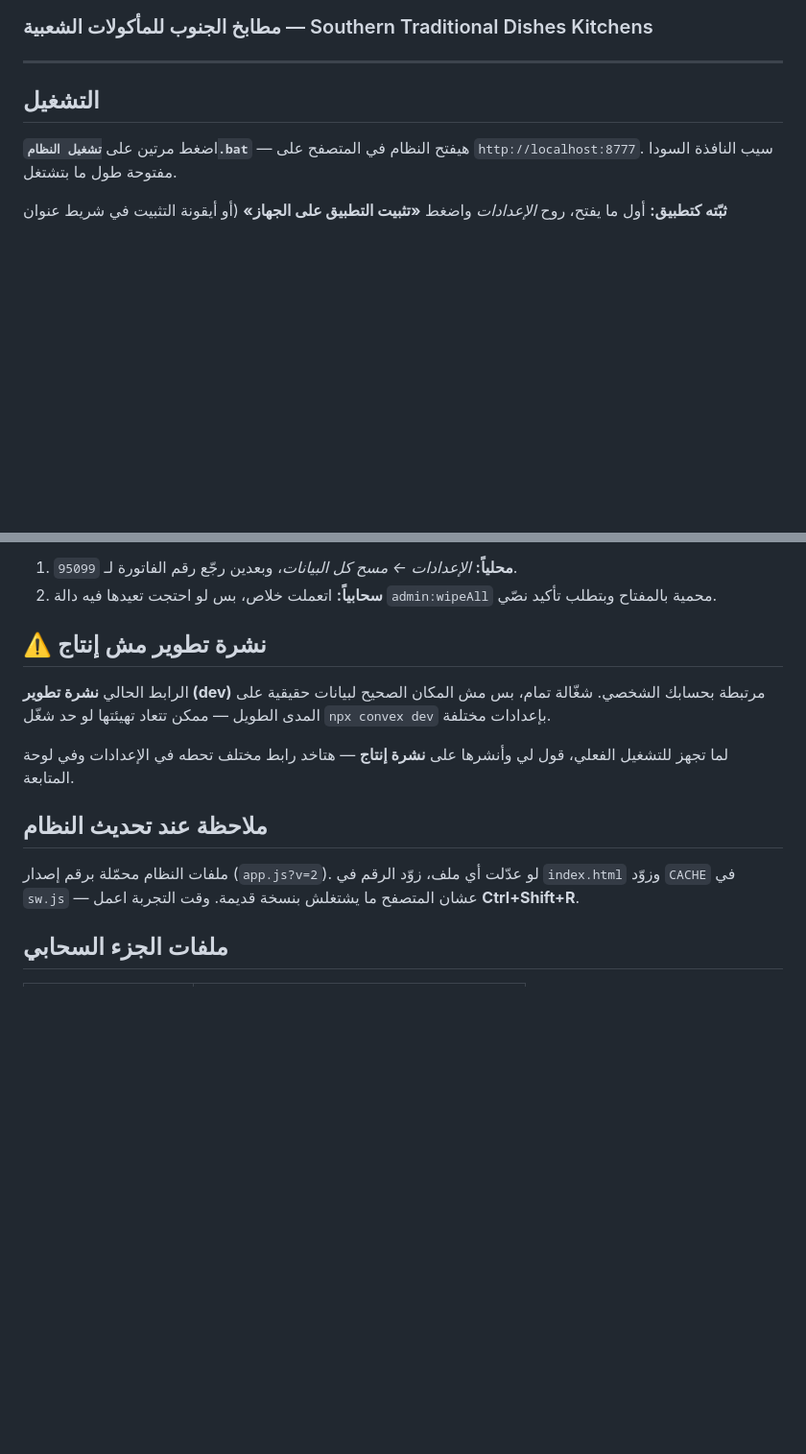
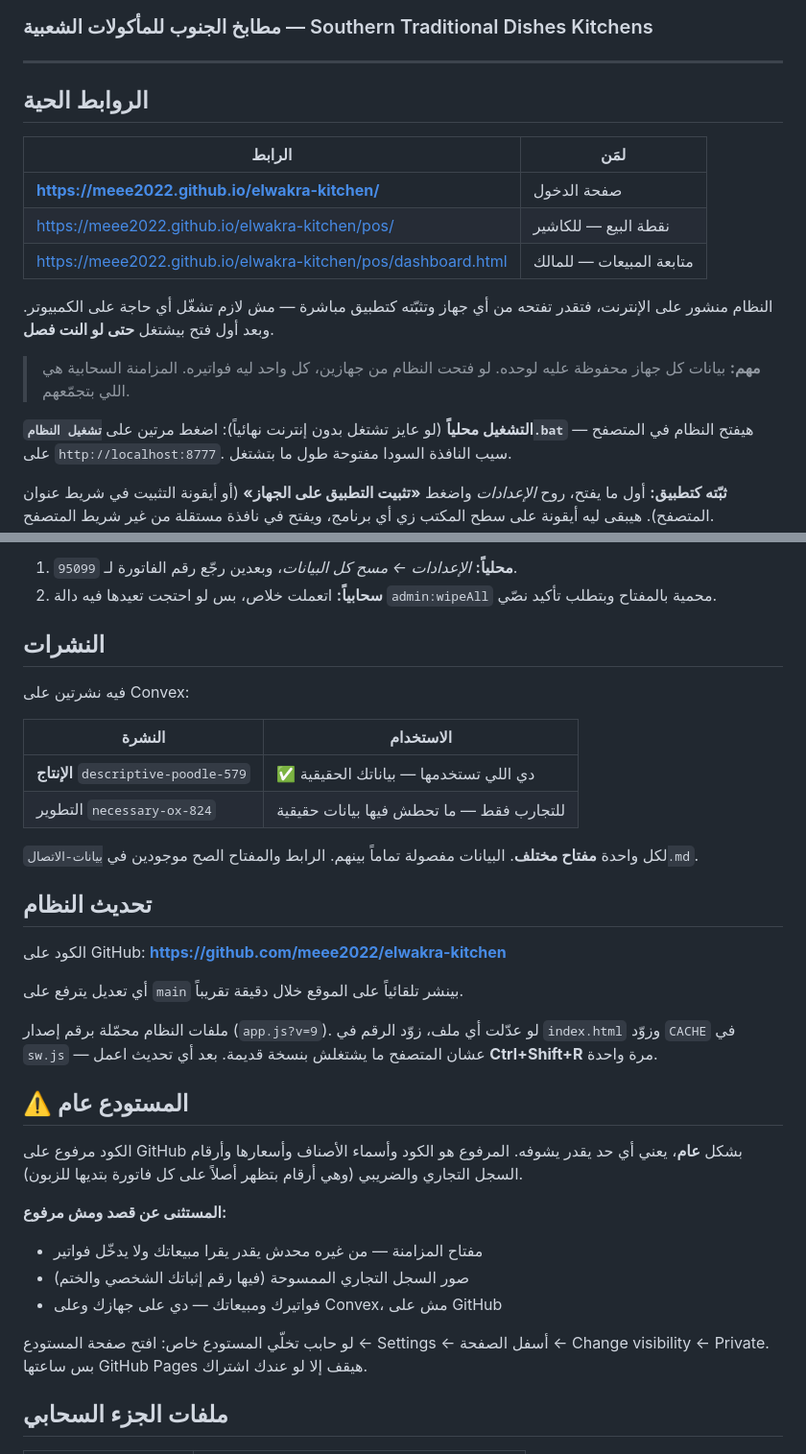
Before and after one commit to meee2022/elwakra-kitchen, a Markdown page: pos/دليل-التشغيل.md, 2 parts joined by grey strips. Shown at 96% size. Drawn GitHub-style; blank space fills up the shorter version.

Commit message:
توثيق الروابط الحية ونشرة الإنتاج
Co-Authored-By: Claude Opus 5 <noreply@anthropic.com>

```diff
--- a/pos/دليل-التشغيل.md
+++ b/pos/دليل-التشغيل.md
@@ -3,8 +3,21 @@
 
 ---
 
-## التشغيل
+## الروابط الحية
 
+| الرابط | لمَن |
+|---|---|
+| **https://meee2022.github.io/elwakra-kitchen/** | صفحة الدخول |
+| https://meee2022.github.io/elwakra-kitchen/pos/ | نقطة البيع — للكاشير |
+| https://meee2022.github.io/elwakra-kitchen/pos/dashboard.html | متابعة المبيعات — للمالك |
+
+النظام منشور على الإنترنت، فتقدر تفتحه من أي جهاز وتثبّته كتطبيق مباشرة —
+مش لازم تشغّل أي حاجة على الكمبيوتر. وبعد أول فتح بيشتغل **حتى لو النت فصل**.
+
+> **مهم:** بيانات كل جهاز محفوظة عليه لوحده. لو فتحت النظام من جهازين،
+> كل واحد ليه فواتيره. المزامنة السحابية هي اللي بتجمّعهم.
+
+**التشغيل محلياً** (لو عايز تشتغل بدون إنترنت نهائياً):
 اضغط مرتين على **`تشغيل النظام.bat`** — هيفتح النظام في المتصفح على `http://localhost:8777`.
 سيب النافذة السودا مفتوحة طول ما بتشتغل.
 
@@ -178,20 +191,41 @@
 2. **سحابياً:** اتعملت خلاص، بس لو احتجت تعيدها فيه دالة `admin:wipeAll` محمية بالمفتاح
    وبتطلب تأكيد نصّي.
 
-## ⚠️ نشرة تطوير مش إنتاج
+## النشرات
 
-الرابط الحالي **نشرة تطوير (dev)** مرتبطة بحسابك الشخصي. شغّالة تمام، بس مش
-المكان الصحيح لبيانات حقيقية على المدى الطويل — ممكن تتعاد تهيئتها لو حد شغّل
-`npx convex dev` بإعدادات مختلفة.
+فيه نشرتين على Convex:
 
-لما تجهز للتشغيل الفعلي، قول لي وأنشرها على **نشرة إنتاج** — هتاخد رابط مختلف
-تحطه في الإعدادات وفي لوحة المتابعة.
+| النشرة | الاستخدام |
+|---|---|
+| **الإنتاج** `descriptive-poodle-579` | ✅ دي اللي تستخدمها — بياناتك الحقيقية |
+| التطوير `necessary-ox-824` | للتجارب فقط — ما تحطش فيها بيانات حقيقية |
 
-## ملاحظة عند تحديث النظام
+لكل واحدة **مفتاح مختلف**. البيانات مفصولة تماماً بينهم.
+الرابط والمفتاح الصح موجودين في `بيانات-الاتصال.md`.
 
-ملفات النظام محمّلة برقم إصدار (`app.js?v=2`). لو عدّلت أي ملف، زوّد الرقم في
+## تحديث النظام
+
+الكود على GitHub: **https://github.com/meee2022/elwakra-kitchen**
+
+أي تعديل يترفع على `main` بينشر تلقائياً على الموقع خلال دقيقة تقريباً.
+
+ملفات النظام محمّلة برقم إصدار (`app.js?v=9`). لو عدّلت أي ملف، زوّد الرقم في
 `index.html` وزوّد `CACHE` في `sw.js` — عشان المتصفح ما يشتغلش بنسخة قديمة.
-وقت التجربة اعمل **Ctrl+Shift+R**.
+بعد أي تحديث اعمل **Ctrl+Shift+R** مرة واحدة.
+
+## ⚠️ المستودع عام
+
+الكود مرفوع على GitHub بشكل **عام**، يعني أي حد يقدر يشوفه. المرفوع هو الكود
+وأسماء الأصناف وأسعارها وأرقام السجل التجاري والضريبي (وهي أرقام بتظهر أصلاً
+على كل فاتورة بتديها للزبون).
+
+**المستثنى عن قصد ومش مرفوع:**
+- مفتاح المزامنة — من غيره محدش يقدر يقرا مبيعاتك ولا يدخّل فواتير
+- صور السجل التجاري الممسوحة (فيها رقم إثباتك الشخصي والختم)
+- فواتيرك ومبيعاتك — دي على جهازك وعلى Convex، مش على GitHub
+
+لو حابب تخلّي المستودع خاص: افتح صفحة المستودع ← Settings ← أسفل الصفحة ←
+Change visibility ← Private. بس ساعتها GitHub Pages هيقف إلا لو عندك اشتراك.
 
 ## ملفات الجزء السحابي
 
```
Also changed, not shown: README.md (+13 -1 lines).
